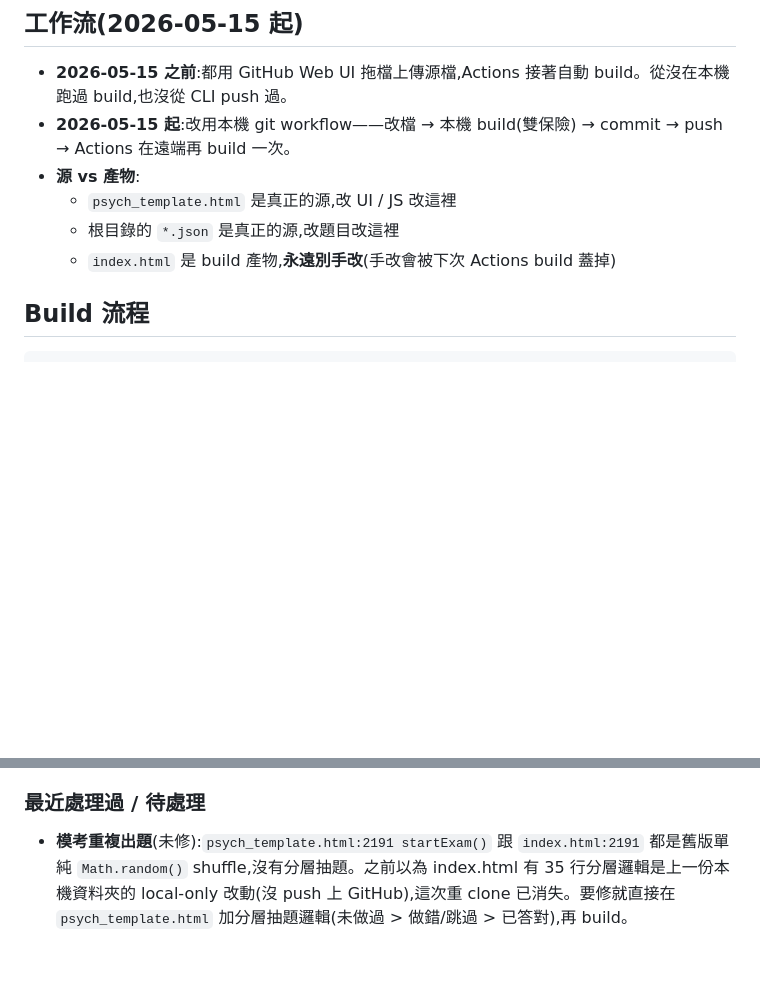
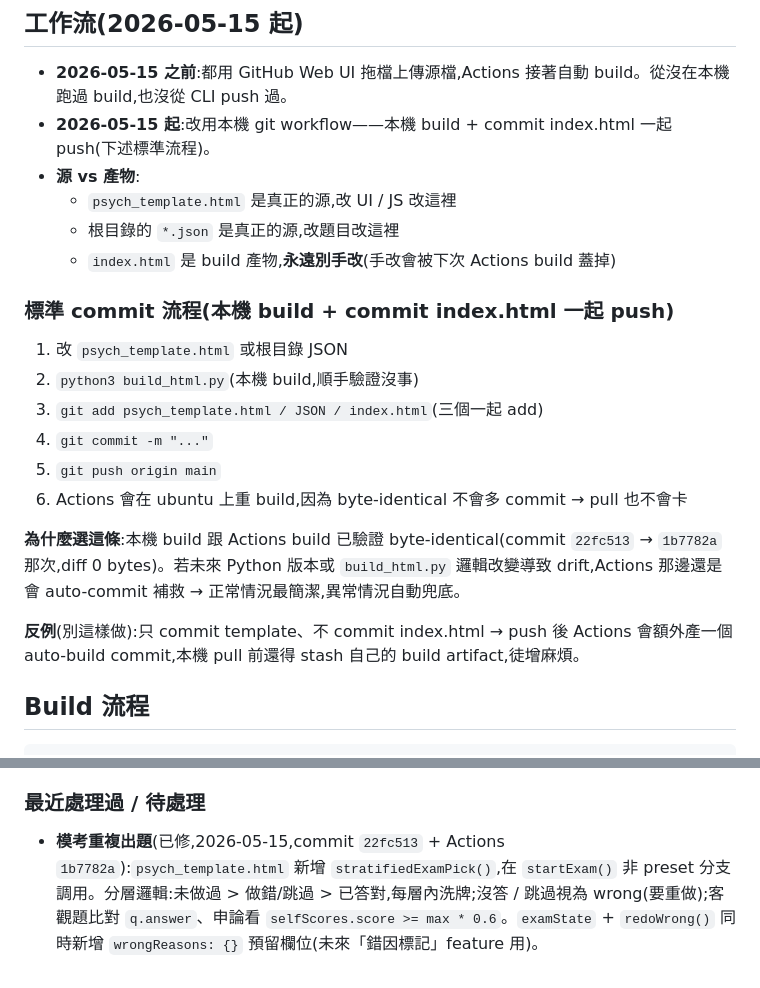
Before and after one commit to Tuanzilee/psy-quiz, a Markdown page: CLAUDE.md, 2 parts joined by grey strips. Rendered like a GitHub page; blank space fills up the shorter version.

Commit message:
更新 CLAUDE.md:標準 commit 流程 + 模考重複題已修紀錄

```diff
--- a/CLAUDE.md
+++ b/CLAUDE.md
@@ -35,11 +35,24 @@ psy/
 ## 工作流(2026-05-15 起)
 
 - **2026-05-15 之前**:都用 GitHub Web UI 拖檔上傳源檔,Actions 接著自動 build。從沒在本機跑過 build,也沒從 CLI push 過。
-- **2026-05-15 起**:改用本機 git workflow——改檔 → 本機 build(雙保險) → commit → push → Actions 在遠端再 build 一次。
+- **2026-05-15 起**:改用本機 git workflow——本機 build + commit index.html 一起 push(下述標準流程)。
 - **源 vs 產物**:
   - `psych_template.html` 是真正的源,改 UI / JS 改這裡
   - 根目錄的 `*.json` 是真正的源,改題目改這裡
   - `index.html` 是 build 產物,**永遠別手改**(手改會被下次 Actions build 蓋掉)
+
+### 標準 commit 流程(本機 build + commit index.html 一起 push)
+
+1. 改 `psych_template.html` 或根目錄 JSON
+2. `python3 build_html.py`(本機 build,順手驗證沒事)
+3. `git add psych_template.html / JSON / index.html`(三個一起 add)
+4. `git commit -m "..."`
+5. `git push origin main`
+6. Actions 會在 ubuntu 上重 build,因為 byte-identical 不會多 commit → pull 也不會卡
+
+**為什麼選這條**:本機 build 跟 Actions build 已驗證 byte-identical(commit `22fc513` → `1b7782a` 那次,diff 0 bytes)。若未來 Python 版本或 `build_html.py` 邏輯改變導致 drift,Actions 那邊還是會 auto-commit 補救 → 正常情況最簡潔,異常情況自動兜底。
+
+**反例**(別這樣做):只 commit template、不 commit index.html → push 後 Actions 會額外產一個 auto-build commit,本機 pull 前還得 stash 自己的 build artifact,徒增麻煩。
 
 ## Build 流程
 
@@ -108,4 +121,4 @@ GitHub Actions(`build.yml`)會在 push 後自動跑 build 並 commit `index.html
 
 ### 最近處理過 / 待處理
 
-- **模考重複出題**(未修):`psych_template.html:2191 startExam()` 跟 `index.html:2191` 都是舊版單純 `Math.random()` shuffle,沒有分層抽題。之前以為 index.html 有 35 行分層邏輯是上一份本機資料夾的 local-only 改動(沒 push 上 GitHub),這次重 clone 已消失。要修就直接在 `psych_template.html` 加分層抽題邏輯(未做過 > 做錯/跳過 > 已答對),再 build。
+- **模考重複出題**(已修,2026-05-15,commit `22fc513` + Actions `1b7782a`):`psych_template.html` 新增 `stratifiedExamPick()`,在 `startExam()` 非 preset 分支調用。分層邏輯:未做過 > 做錯/跳過 > 已答對,每層內洗牌;沒答 / 跳過視為 wrong(要重做);客觀題比對 `q.answer`、申論看 `selfScores.score >= max * 0.6`。`examState` + `redoWrong()` 同時新增 `wrongReasons: {}` 預留欄位(未來「錯因標記」feature 用)。
```
